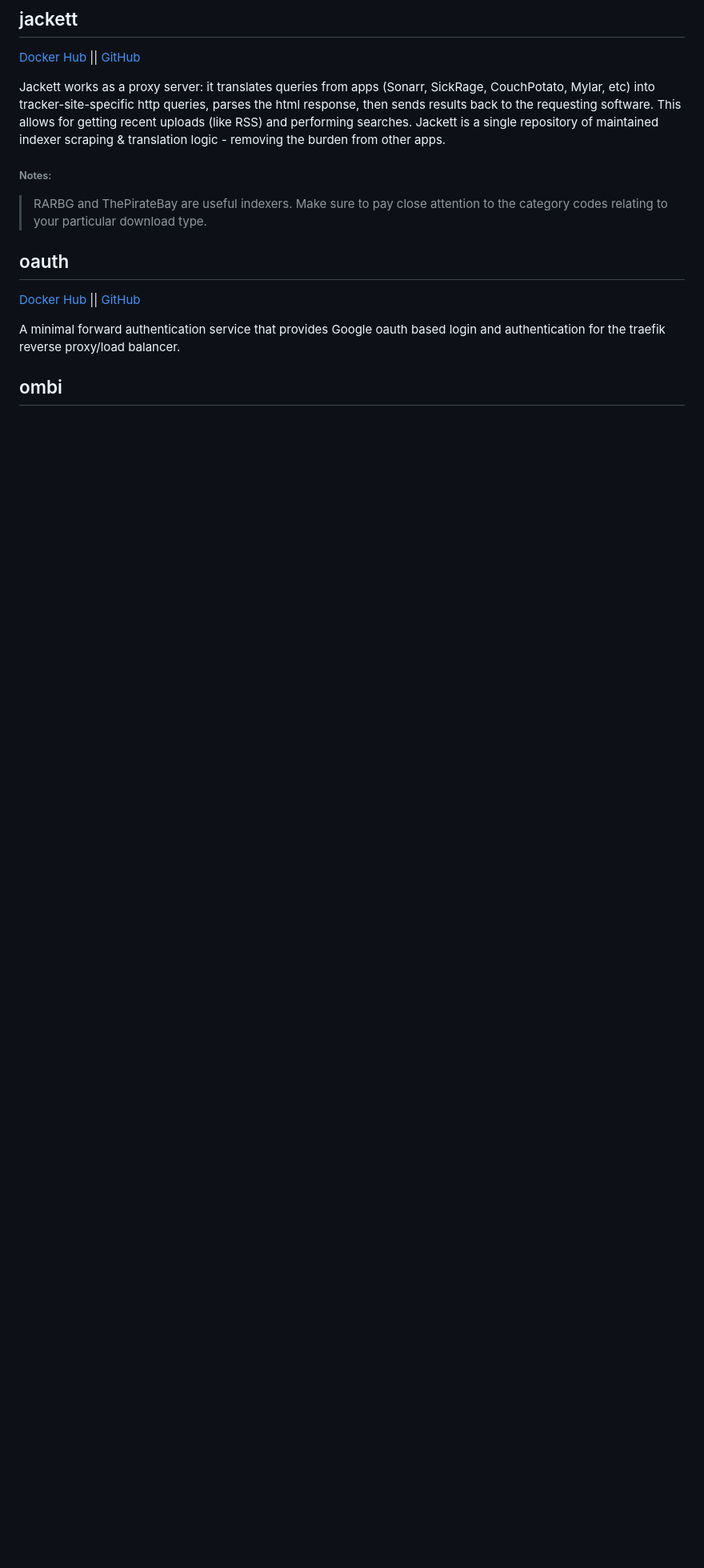
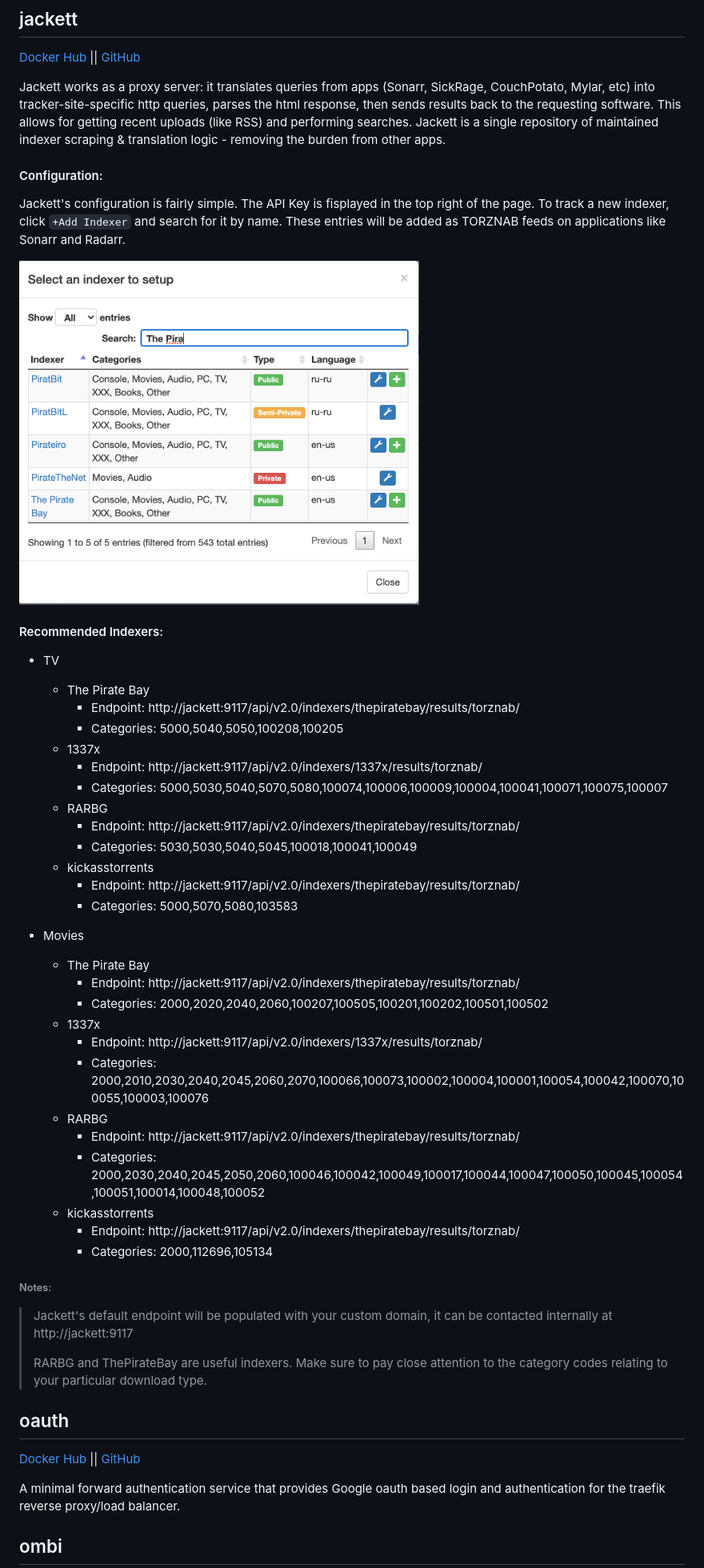
Before and after one commit to juftin/media-center, a Markdown page: docs/CONTAINERS.md, the part around the change printed below. Shown: that part at 80% size. Rendered like a GitHub page; pictures changed too: docs/static/jackett_add_indexer.png (added); blank space fills up the shorter version.

Commit message:
jackett docs

```diff
--- a/docs/CONTAINERS.md
+++ b/docs/CONTAINERS.md
@@ -48,11 +48,59 @@ require reactivation or forum posts to maintain its existence.
 [Docker Hub](https://hub.docker.com/r/linuxserver/jackett/) \|\|
 [GitHub](https://github.com/linuxserver/docker-jackett)
 
-Jackett works as a proxy server: it translates queries from apps (Sonarr, SickRage, CouchPotato, Mylar, etc) into tracker-site-specific http queries, parses the html response, then sends results back to the requesting software. This allows for getting recent uploads (like RSS) and performing searches. Jackett is a single repository of maintained indexer scraping & translation logic - removing the burden from other apps.
+Jackett works as a proxy server: it translates queries from apps
+(Sonarr, SickRage, CouchPotato, Mylar, etc) into tracker-site-specific
+http queries, parses the html response, then sends results back to the
+requesting software. This allows for getting recent uploads (like RSS)
+and performing searches. Jackett is a single repository of maintained
+indexer scraping & translation logic - removing the burden from other apps.
+
+#### Configuration:
+
+Jackett's configuration is fairly simple. The API Key is fisplayed in the
+top right of the page. To track a new indexer, click `+Add Indexer` and search for
+it by name. These entries will be added as TORZNAB feeds on applications like
+Sonarr and Radarr.
+
+<img src="static/jackett_add_indexer.png" width="500" alt="jackett_add_indexer">
+
+#### Recommended Indexers:
+
+- TV
+    - The Pirate Bay
+        - Endpoint: http://jackett:9117/api/v2.0/indexers/thepiratebay/results/torznab/
+        - Categories: 5000,5040,5050,100208,100205
+    - 1337x
+        - Endpoint: http://jackett:9117/api/v2.0/indexers/1337x/results/torznab/
+        - Categories: 5000,5030,5040,5070,5080,100074,100006,100009,100004,100041,100071,100075,100007
+    - RARBG
+        - Endpoint: http://jackett:9117/api/v2.0/indexers/thepiratebay/results/torznab/
+        - Categories: 5030,5030,5040,5045,100018,100041,100049
+    - kickasstorrents
+        - Endpoint: http://jackett:9117/api/v2.0/indexers/thepiratebay/results/torznab/
+        - Categories: 5000,5070,5080,103583
+
+- Movies
+    - The Pirate Bay
+        - Endpoint: http://jackett:9117/api/v2.0/indexers/thepiratebay/results/torznab/
+        - Categories: 2000,2020,2040,2060,100207,100505,100201,100202,100501,100502
+    - 1337x
+        - Endpoint: http://jackett:9117/api/v2.0/indexers/1337x/results/torznab/
+        - Categories: 2000,2010,2030,2040,2045,2060,2070,100066,100073,100002,100004,100001,100054,100042,100070,100055,100003,100076
+    - RARBG
+        - Endpoint: http://jackett:9117/api/v2.0/indexers/thepiratebay/results/torznab/
+        - Categories: 2000,2030,2040,2045,2050,2060,100046,100042,100049,100017,100044,100047,100050,100045,100054,100051,100014,100048,100052
+    - kickasstorrents
+        - Endpoint: http://jackett:9117/api/v2.0/indexers/thepiratebay/results/torznab/
+        - Categories: 2000,112696,105134
 
 ###### Notes:
 
-> RARBG and ThePirateBay are useful indexers. Make sure to pay close attention to the category codes relating to your particular download type.
+> Jackett's default endpoint will be populated with your custom domain, it can be contacted
+>internally at http://jackett:9117
+>
+>RARBG and ThePirateBay are useful indexers. Make sure to pay
+> close attention to the category codes relating to your particular download type.
 
 ## oauth
 
```
Also changed, not shown: other parts of docs/CONTAINERS.md (+2 -2 lines).
